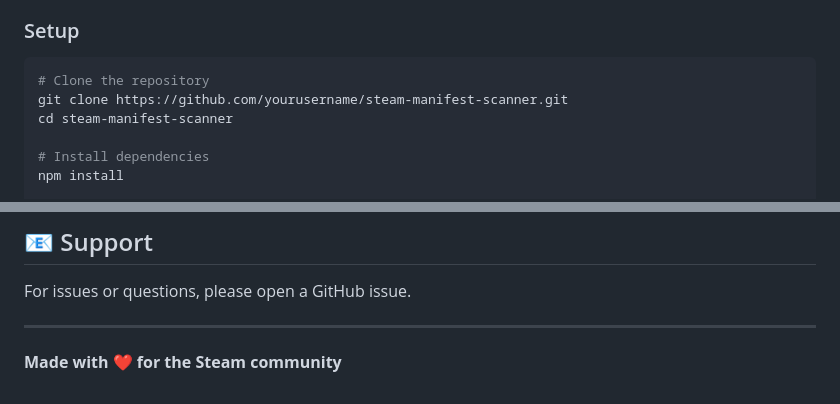
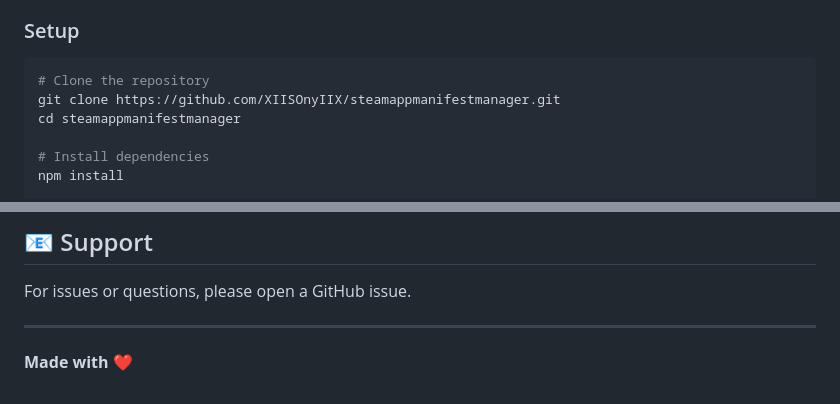
Before and after one commit to XIISOnyIIX/steamappmanifestmanager, a Markdown page: README.md, 2 parts joined by grey strips. Rendered like a GitHub page.

Commit message:
Update repository links and community message

````diff
--- a/README.md
+++ b/README.md
@@ -25,8 +25,8 @@ A modern Electron app to scan Steam games and generate Lua manifest scripts with
 ### Setup
 ```bash
 # Clone the repository
-git clone https://github.com/yourusername/steam-manifest-scanner.git
-cd steam-manifest-scanner
+git clone https://github.com/XIISOnyIIX/steamappmanifestmanager.git
+cd steamappmanifestmanager
 
 # Install dependencies
 npm install
@@ -157,4 +157,4 @@ For issues or questions, please open a GitHub issue.
 
 ---
 
-**Made with ❤️ for the Steam community**
+**Made with ❤️**
````
